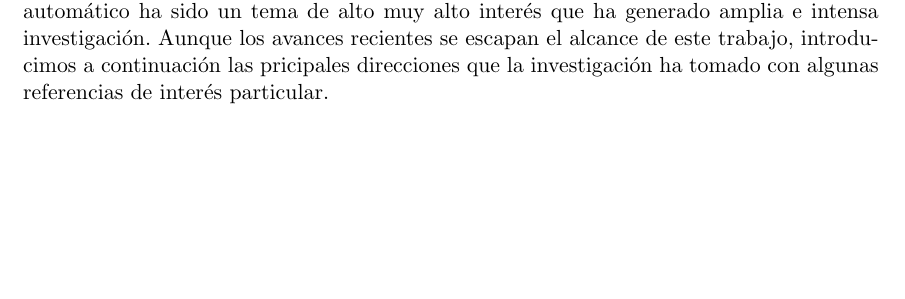
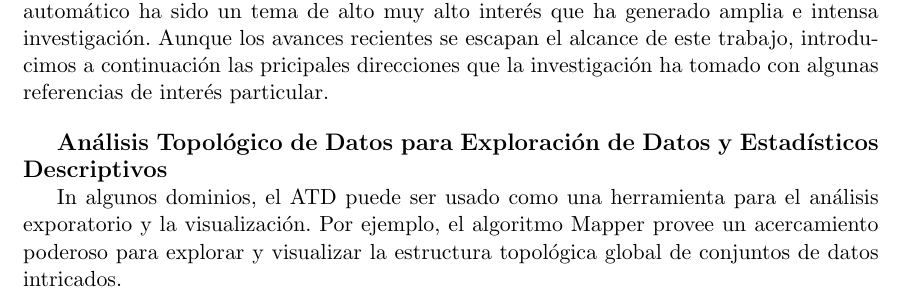
Before and after one commit to SolidTitanium/NTesisRepo, a LaTeX thesis (FastBin/Tesis_LM_German-Felix(Copy_0)(1)/main.tex, which reads FastBin/Tesis_LM_German-Felix(Copy_0)(1)/Capitulo-5.tex): part of page 55 of 68, cut so that both start at the same text, the shorter picture padded with empty space. Compiled offline with pdfLaTeX.

Commit message:
start of new subsection

```diff
--- a/FastBin/Tesis_LM_German-Felix(Copy_0)(1)/Capitulo-5.tex
+++ b/FastBin/Tesis_LM_German-Felix(Copy_0)(1)/Capitulo-5.tex
@@ -398,4 +398,12 @@ apredizaje autom\'atico ha sido un tema de alto muy alto inter\'es que ha
 generado amplia e intensa investigaci\'on.
 Aunque los avances recientes se escapan el alcance de este trabajo,
 introducimos a continuaci\'on las pricipales direcciones que la investigaci\'on
-ha tomado con algunas referencias de inter\'es particular.
+ha tomado con algunas referencias de inter\'es particular. \medskip\medskip
+
+\textbf{\large An\'alisis Topol\'ogico de Datos para
+Exploraci\'on de Datos y Estad\'isticos Descriptivos}
+
+In algunos dominios, el ATD puede ser usado como una herramienta para el an\'alisis exporatorio
+y la visualizaci\'on.
+Por ejemplo, el algoritmo Mapper provee un acercamiento poderoso para explorar y visualizar
+la estructura topol\'ogica global de conjuntos de datos intricados.
```
Also changed, not shown: FastBin/Tesis_LM_German-Felix(Copy_0)(1)/main.pdf.
